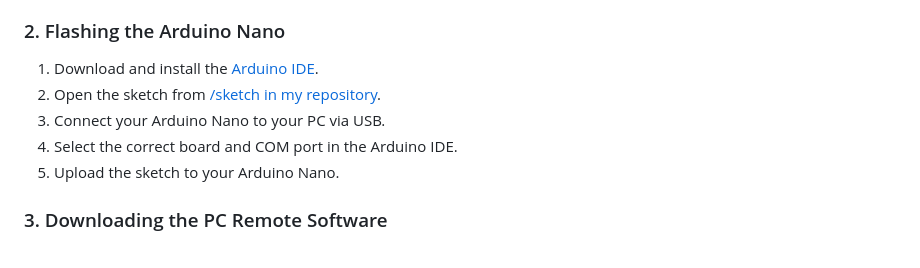
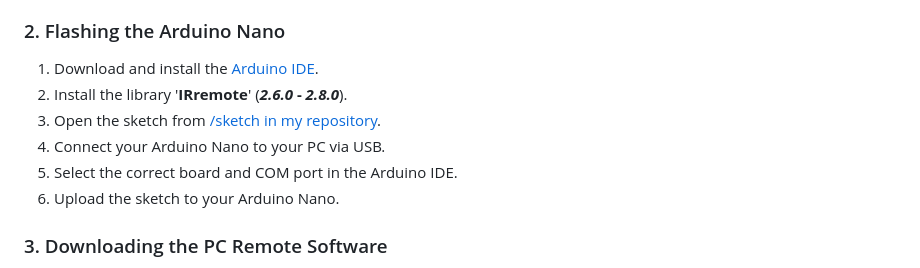
Before and after one commit to fuderis/pc-remote, a Markdown page: README.md, the part around the change. Rendered like a GitHub page.

Commit message:
Added note about IRremote library version

```diff
--- a/README.md
+++ b/README.md
@@ -34,10 +34,11 @@ Connect the TSOP4838 IR receiver to your Arduino Nano as follows:
 ### 2. Flashing the Arduino Nano
 
 1. Download and install the [Arduino IDE](https://www.arduino.cc/en/software/).
-2. Open the sketch from [/sketch in my repository](https://github.com/fuderis/pc-remote/tree/main/sketch).
-3. Connect your Arduino Nano to your PC via USB.
-4. Select the correct board and COM port in the Arduino IDE.
-5. Upload the sketch to your Arduino Nano.
+2. Install the library '**IRremote**' (__*2.6.0* - *2.8.0*__).
+3. Open the sketch from [/sketch in my repository](https://github.com/fuderis/pc-remote/tree/main/sketch).
+4. Connect your Arduino Nano to your PC via USB.
+5. Select the correct board and COM port in the Arduino IDE.
+6. Upload the sketch to your Arduino Nano.
 
 ### 3. Downloading the PC Remote Software
 
```
